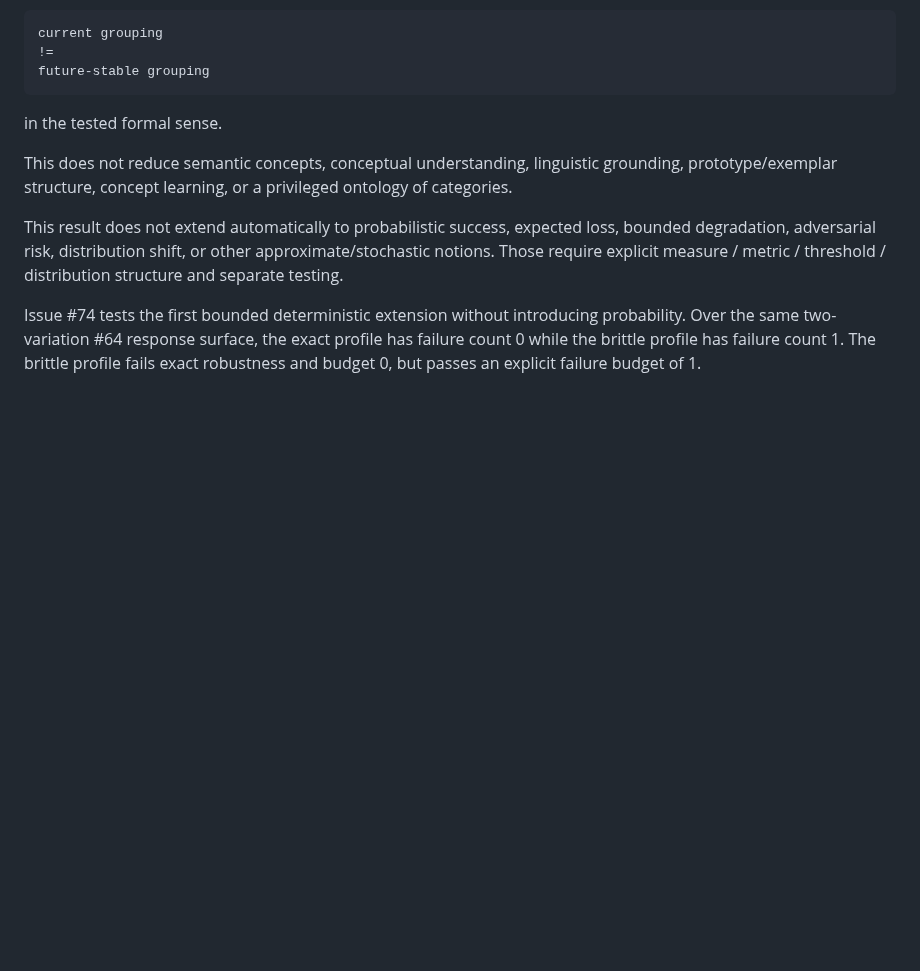
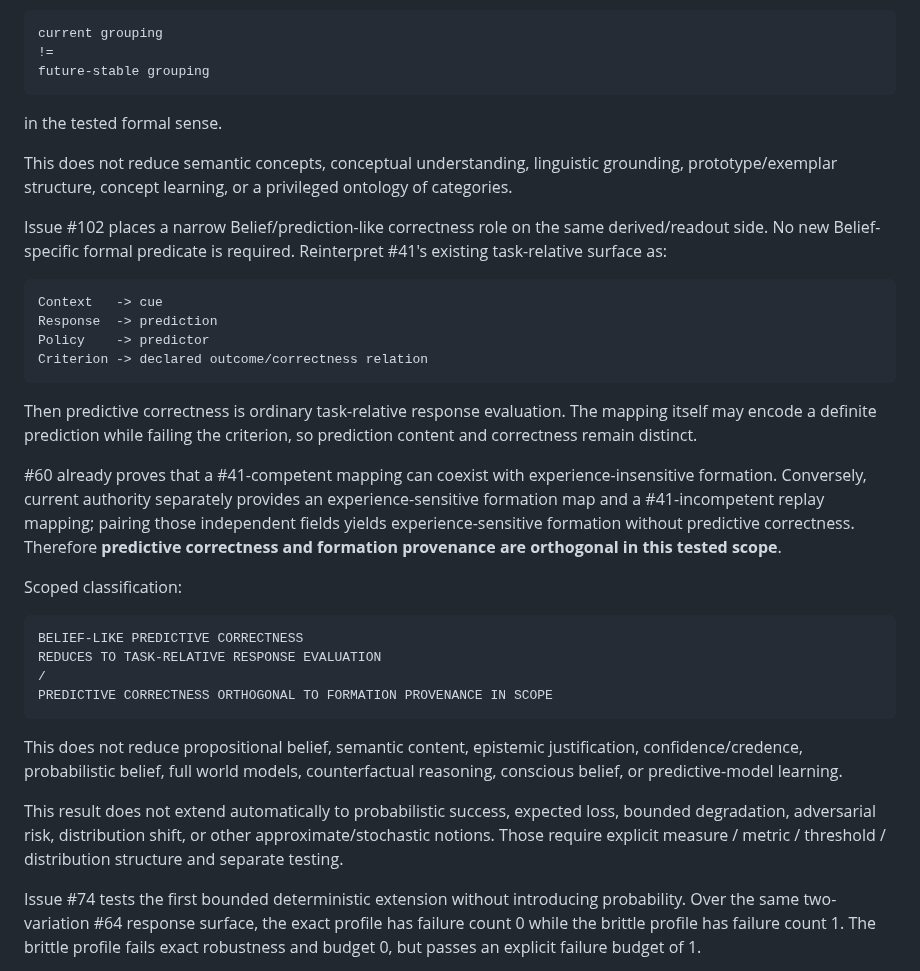
Before and after one commit to rinsakamo/relay-theory, a Markdown page: docs/ontology.md, the part around the change. Drawn GitHub-style; blank space fills up the shorter version.

Commit message:
Record Belief-like predictive correctness reduction

````diff
--- a/docs/ontology.md
+++ b/docs/ontology.md
@@ -796,6 +796,30 @@ in the tested formal sense.
 
 This does not reduce semantic concepts, conceptual understanding, linguistic grounding, prototype/exemplar structure, concept learning, or a privileged ontology of categories.
 
+Issue #102 places a narrow Belief/prediction-like correctness role on the same derived/readout side. No new Belief-specific formal predicate is required. Reinterpret #41's existing task-relative surface as:
+
+```text
+Context   -> cue
+Response  -> prediction
+Policy    -> predictor
+Criterion -> declared outcome/correctness relation
+```
+
+Then predictive correctness is ordinary task-relative response evaluation. The mapping itself may encode a definite prediction while failing the criterion, so prediction content and correctness remain distinct.
+
+#60 already proves that a #41-competent mapping can coexist with experience-insensitive formation. Conversely, current authority separately provides an experience-sensitive formation map and a #41-incompetent replay mapping; pairing those independent fields yields experience-sensitive formation without predictive correctness. Therefore **predictive correctness and formation provenance are orthogonal in this tested scope**.
+
+Scoped classification:
+
+```text
+BELIEF-LIKE PREDICTIVE CORRECTNESS
+REDUCES TO TASK-RELATIVE RESPONSE EVALUATION
+/
+PREDICTIVE CORRECTNESS ORTHOGONAL TO FORMATION PROVENANCE IN SCOPE
+```
+
+This does not reduce propositional belief, semantic content, epistemic justification, confidence/credence, probabilistic belief, full world models, counterfactual reasoning, conscious belief, or predictive-model learning.
+
 This result does not extend automatically to probabilistic success, expected loss, bounded degradation, adversarial risk, distribution shift, or other approximate/stochastic notions. Those require explicit measure / metric / threshold / distribution structure and separate testing.
 
 Issue #74 tests the first bounded deterministic extension without introducing probability. Over the same two-variation #64 response surface, the exact profile has failure count 0 while the brittle profile has failure count 1. The brittle profile fails exact robustness and budget 0, but passes an explicit failure budget of 1.
````
